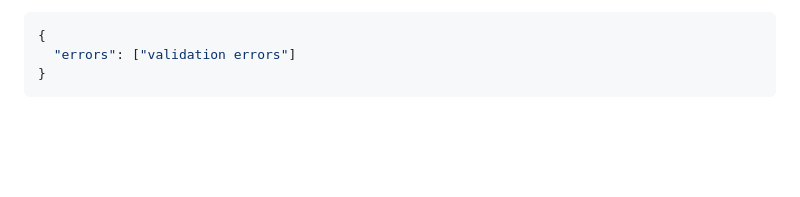
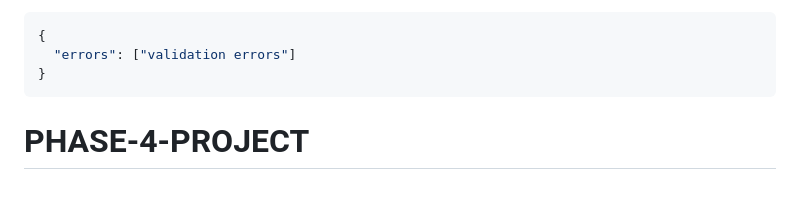
Before and after one commit to kieyp/PHASE-4-PROJECT, a Markdown page: README.md, the part around the change. Rendered like a GitHub page; blank space fills up the shorter version.

````diff
--- a/README.md
+++ b/README.md
@@ -258,3 +258,4 @@ JSON data, along with the appropriate HTTP status code:
   "errors": ["validation errors"]
 }
 ```
+# PHASE-4-PROJECT
````
